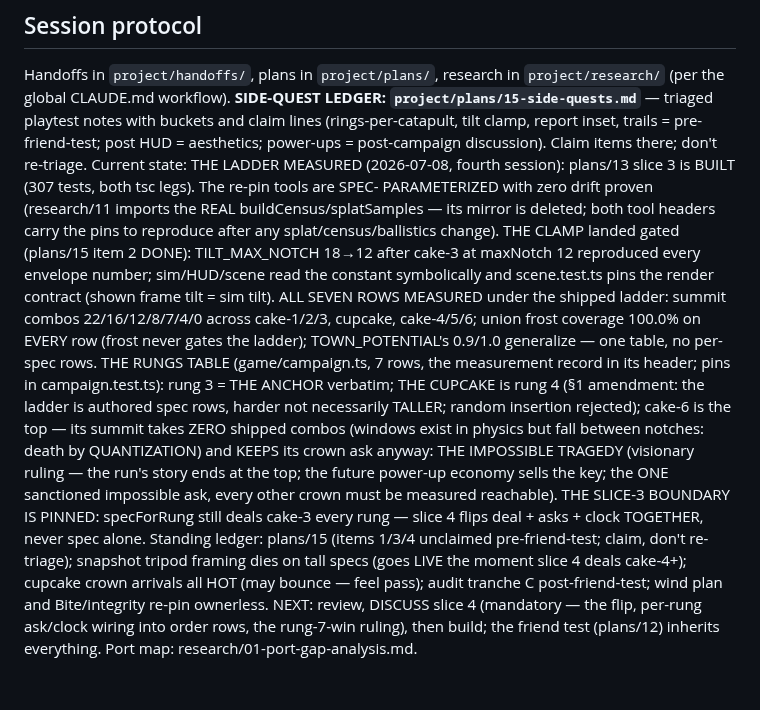
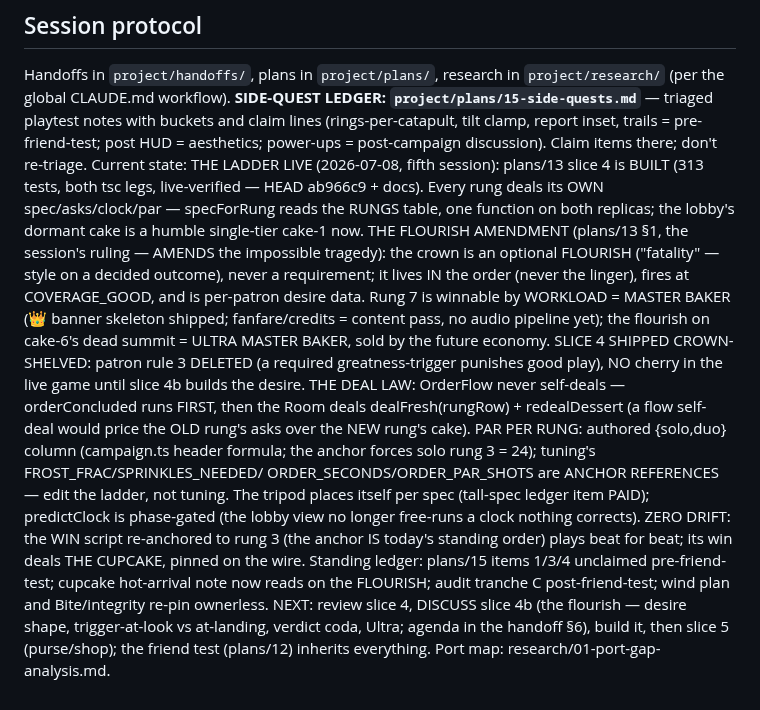
Before and after one commit to Norsninja/siege_bakery, a Markdown page: CLAUDE.md, the part around the change. GitHub-like rendering.

```diff
--- a/CLAUDE.md
+++ b/CLAUDE.md
@@ -80,36 +80,37 @@ playtest notes with buckets and claim lines (rings-per-catapult, tilt
 clamp, report inset, trails = pre-friend-test; post HUD = aesthetics;
 power-ups = post-campaign discussion). Claim items there; don't
 re-triage. Current state:
-THE LADDER MEASURED (2026-07-08, fourth session): plans/13 slice 3 is
-BUILT (307 tests, both tsc legs). The re-pin tools are SPEC-
-PARAMETERIZED with zero drift proven (research/11 imports the REAL
-buildCensus/splatSamples — its mirror is deleted; both tool headers
-carry the pins to reproduce after any splat/census/ballistics
-change). THE CLAMP landed gated (plans/15 item 2 DONE):
-TILT_MAX_NOTCH 18→12 after cake-3 at maxNotch 12 reproduced every
-envelope number; sim/HUD/scene read the constant symbolically and
-scene.test.ts pins the render contract (shown frame tilt = sim
-tilt). ALL SEVEN ROWS MEASURED under the shipped ladder: summit
-combos 22/16/12/8/7/4/0 across cake-1/2/3, cupcake, cake-4/5/6;
-union frost coverage 100.0% on EVERY row (frost never gates the
-ladder); TOWN_POTENTIAL's 0.9/1.0 generalize — one table, no
-per-spec rows. THE RUNGS TABLE (game/campaign.ts, 7 rows, the
-measurement record in its header; pins in campaign.test.ts): rung 3
-= THE ANCHOR verbatim; THE CUPCAKE is rung 4 (§1 amendment: the
-ladder is authored spec rows, harder not necessarily TALLER; random
-insertion rejected); cake-6 is the top — its summit takes ZERO
-shipped combos (windows exist in physics but fall between notches:
-death by QUANTIZATION) and KEEPS its crown ask anyway: THE
-IMPOSSIBLE TRAGEDY (visionary ruling — the run's story ends at the
-top; the future power-up economy sells the key; the ONE sanctioned
-impossible ask, every other crown must be measured reachable). THE
-SLICE-3 BOUNDARY IS PINNED: specForRung still deals cake-3 every
-rung — slice 4 flips deal + asks + clock TOGETHER, never spec alone.
-Standing ledger: plans/15 (items 1/3/4 unclaimed pre-friend-test;
-claim, don't re-triage); snapshot tripod framing dies on tall specs
-(goes LIVE the moment slice 4 deals cake-4+); cupcake crown arrivals
-all HOT (may bounce — feel pass); audit tranche C post-friend-test;
-wind plan and Bite/integrity re-pin ownerless. NEXT: review, DISCUSS
-slice 4 (mandatory — the flip, per-rung ask/clock wiring into order
-rows, the rung-7-win ruling), then build; the friend test (plans/12)
-inherits everything. Port map: research/01-port-gap-analysis.md.
+THE LADDER LIVE (2026-07-08, fifth session): plans/13 slice 4 is
+BUILT (313 tests, both tsc legs, live-verified — HEAD ab966c9 +
+docs). Every rung deals its OWN spec/asks/clock/par — specForRung
+reads the RUNGS table, one function on both replicas; the lobby's
+dormant cake is a humble single-tier cake-1 now. THE FLOURISH
+AMENDMENT (plans/13 §1, the session's ruling — AMENDS the impossible
+tragedy): the crown is an optional FLOURISH ("fatality" — style on a
+decided outcome), never a requirement; it lives IN the order (never
+the linger), fires at COVERAGE_GOOD, and is per-patron desire data.
+Rung 7 is winnable by WORKLOAD = MASTER BAKER (👑 banner skeleton
+shipped; fanfare/credits = content pass, no audio pipeline yet); the
+flourish on cake-6's dead summit = ULTRA MASTER BAKER, sold by the
+future economy. SLICE 4 SHIPPED CROWN-SHELVED: patron rule 3 DELETED
+(a required greatness-trigger punishes good play), NO cherry in the
+live game until slice 4b builds the desire. THE DEAL LAW: OrderFlow
+never self-deals — orderConcluded runs FIRST, then the Room deals
+dealFresh(rungRow) + redealDessert (a flow self-deal would price the
+OLD rung's asks over the NEW rung's cake). PAR PER RUNG: authored
+{solo,duo} column (campaign.ts header formula; the anchor forces
+solo rung 3 = 24); tuning's FROST_FRAC/SPRINKLES_NEEDED/
+ORDER_SECONDS/ORDER_PAR_SHOTS are ANCHOR REFERENCES — edit the
+ladder, not tuning. The tripod places itself per spec (tall-spec
+ledger item PAID); predictClock is phase-gated (the lobby view no
+longer free-runs a clock nothing corrects). ZERO DRIFT: the WIN
+script re-anchored to rung 3 (the anchor IS today's standing order)
+plays beat for beat; its win deals THE CUPCAKE, pinned on the wire.
+Standing ledger: plans/15 items 1/3/4 unclaimed pre-friend-test;
+cupcake hot-arrival note now reads on the FLOURISH; audit tranche C
+post-friend-test; wind plan and Bite/integrity re-pin ownerless.
+NEXT: review slice 4, DISCUSS slice 4b (the flourish — desire shape,
+trigger-at-look vs at-landing, verdict coda, Ultra; agenda in the
+handoff §6), build it, then slice 5 (purse/shop); the friend test
+(plans/12) inherits everything. Port map:
+research/01-port-gap-analysis.md.
```
Also changed, not shown: project/handoffs/2026-07-08-ladder-live-flourish-next.md (added, +168 -0 lines).
